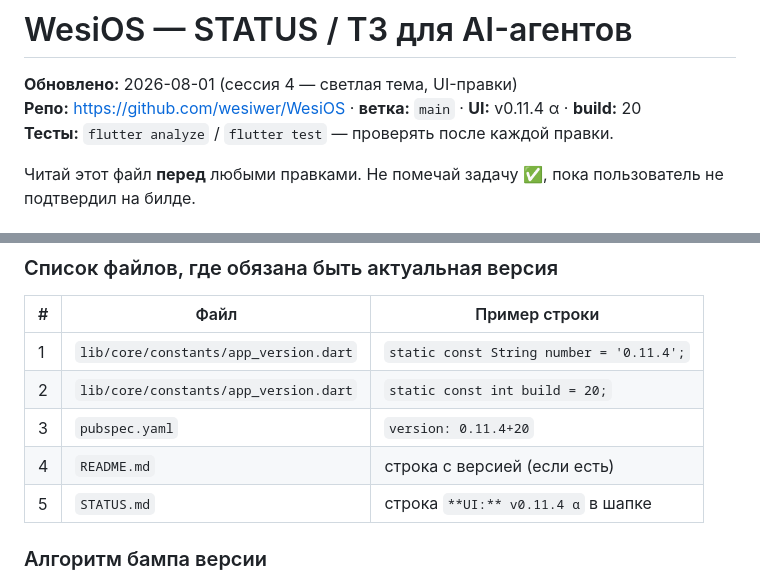
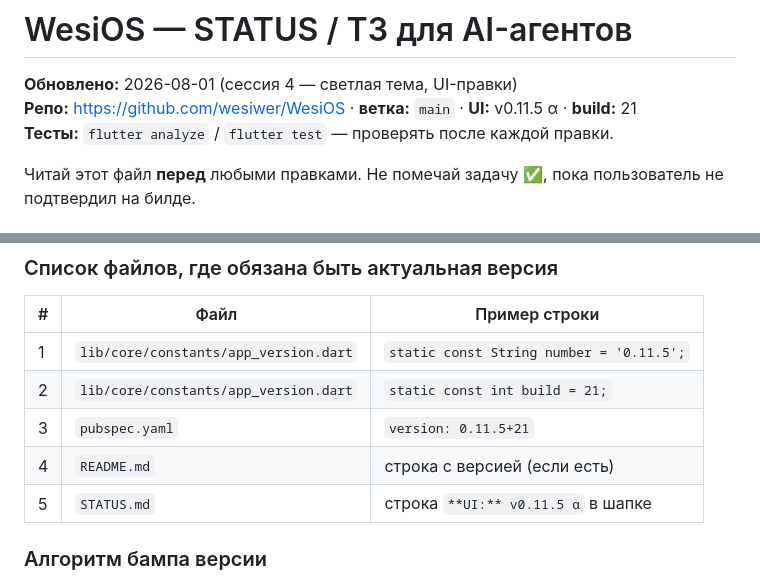
Before and after one commit to wesiwer/WesiOS, a Markdown page: STATUS.md, 2 parts joined by grey strips. GitHub-like rendering.

Commit message:
chore(STATUS): bump version to 0.11.5+21

```diff
--- a/STATUS.md
+++ b/STATUS.md
@@ -1,7 +1,7 @@
 # WesiOS — STATUS / ТЗ для AI-агентов
 
 **Обновлено:** 2026-08-01 (сессия 4 — светлая тема, UI-правки)
-**Репо:** https://github.com/wesiwer/WesiOS · **ветка:** `main` · **UI:** v0.11.4 α · **build:** 20
+**Репо:** https://github.com/wesiwer/WesiOS · **ветка:** `main` · **UI:** v0.11.5 α · **build:** 21
 **Тесты:** `flutter analyze` / `flutter test` — проверять после каждой правки.
 
 Читай этот файл **перед** любыми правками. Не помечай задачу ✅, пока пользователь не подтвердил на билде.
@@ -42,11 +42,11 @@ hotfix / alpha → beta и т.д.) агент **обязан** обновить
 
 | # | Файл | Пример строки |
 |---|------|---------------|
-| 1 | `lib/core/constants/app_version.dart` | `static const String number = '0.11.4';` |
-| 2 | `lib/core/constants/app_version.dart` | `static const int build = 20;` |
-| 3 | `pubspec.yaml` | `version: 0.11.4+20` |
+| 1 | `lib/core/constants/app_version.dart` | `static const String number = '0.11.5';` |
+| 2 | `lib/core/constants/app_version.dart` | `static const int build = 21;` |
+| 3 | `pubspec.yaml` | `version: 0.11.5+21` |
 | 4 | `README.md` | строка с версией (если есть) |
-| 5 | `STATUS.md` | строка `**UI:** v0.11.4 α` в шапке |
+| 5 | `STATUS.md` | строка `**UI:** v0.11.5 α` в шапке |
 
 ### Алгоритм бампа версии
 
```
